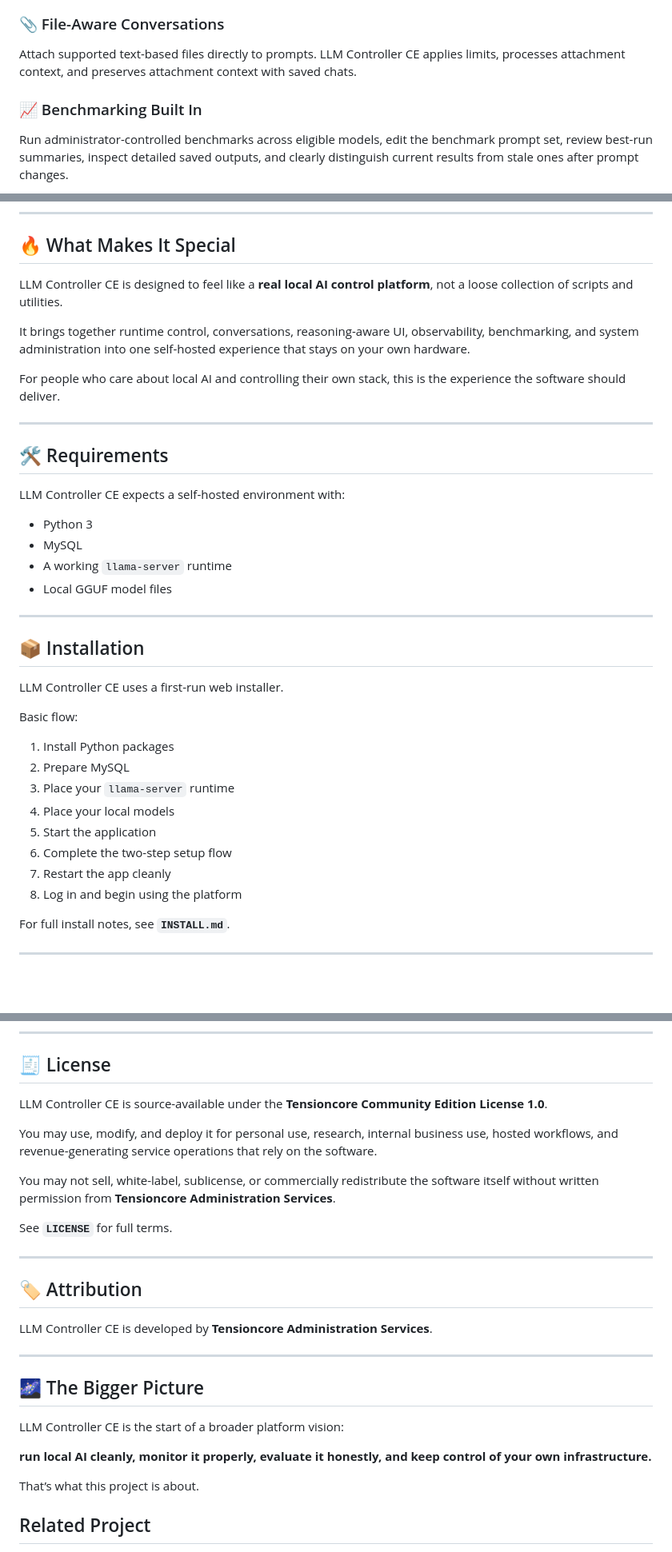
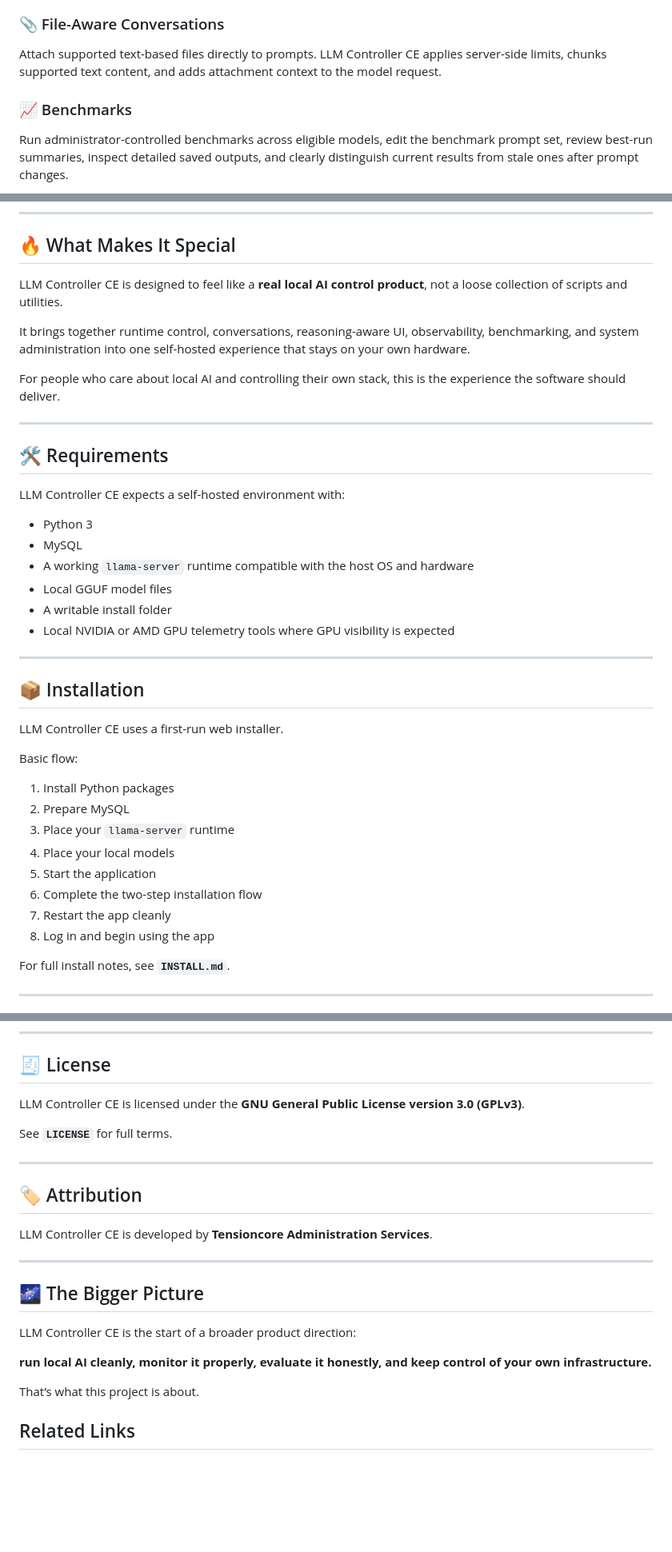
Before and after one commit to tensioncore/llm-controller-ce, a Markdown page: README.md, 3 parts joined by grey strips. Shown at 80% size. Drawn GitHub-style; blank space fills up the shorter version.

```diff
--- a/README.md
+++ b/README.md
@@ -66,9 +65,9 @@ Scan a configured model directory for GGUF files, maintain a registry of availab
 ![Model Drawer Placeholder](docs/images/model-drawer.png)
 
 ### 📎 File-Aware Conversations
-Attach supported text-based files directly to prompts. LLM Controller CE applies limits, processes attachment context, and preserves attachment context with saved chats.
+Attach supported text-based files directly to prompts. LLM Controller CE applies server-side limits, chunks supported text content, and adds attachment context to the model request.
 
-### 📈 Benchmarking Built In
+### 📈 Benchmarks
 Run administrator-controlled benchmarks across eligible models, edit the benchmark prompt set, review best-run summaries, inspect detailed saved outputs, and clearly distinguish current results from stale ones after prompt changes.
 
 ![Benchmark Screenshot Placeholder](docs/images/benchmark.png)
@@ -92,7 +91,7 @@ A built-in two-step setup flow initializes the application, prepares the MySQL d
 
 ## 🔥 What Makes It Special
 
-LLM Controller CE is designed to feel like a **real local AI control platform**, not a loose collection of scripts and utilities.
+LLM Controller CE is designed to feel like a **real local AI control product**, not a loose collection of scripts and utilities.
 
 It brings together runtime control, conversations, reasoning-aware UI, observability, benchmarking, and system administration into one self-hosted experience that stays on your own hardware.
 
@@ -106,8 +105,10 @@ LLM Controller CE expects a self-hosted environment with:
 
 - Python 3
 - MySQL
-- A working `llama-server` runtime
+- A working `llama-server` runtime compatible with the host OS and hardware
 - Local GGUF model files
+- A writable install folder
+- Local NVIDIA or AMD GPU telemetry tools where GPU visibility is expected
 
 ---
 
@@ -122,9 +123,9 @@ Basic flow:
 3. Place your `llama-server` runtime
 4. Place your local models
 5. Start the application
-6. Complete the two-step setup flow
+6. Complete the two-step installation flow
 7. Restart the app cleanly
-8. Log in and begin using the platform
+8. Log in and begin using the app
 
 For full install notes, see **`INSTALL.md`**.
 
@@ -146,11 +147,7 @@ Current access behavior includes:
 
 ## 🧾 License
 
-LLM Controller CE is source-available under the **Tensioncore Community Edition License 1.0**.
-
-You may use, modify, and deploy it for personal use, research, internal business use, hosted workflows, and revenue-generating service operations that rely on the software.
-
-You may not sell, white-label, sublicense, or commercially redistribute the software itself without written permission from **Tensioncore Administration Services**.
+LLM Controller CE is licensed under the **GNU General Public License version 3.0 (GPLv3)**.
 
 See **`LICENSE`** for full terms.
 
@@ -164,11 +161,11 @@ LLM Controller CE is developed by **Tensioncore Administration Services**.
 
 ## 🌌 The Bigger Picture
 
-LLM Controller CE is the start of a broader platform vision:
+LLM Controller CE is the start of a broader product direction:
 
 **run local AI cleanly, monitor it properly, evaluate it honestly, and keep control of your own infrastructure.**
 
 That’s what this project is about.
 
-## Related Project
+## Related Links
 
```
Also changed, not shown: other parts of README.md (+24 -23 lines), INSTALL.md (+34 -16 lines).
